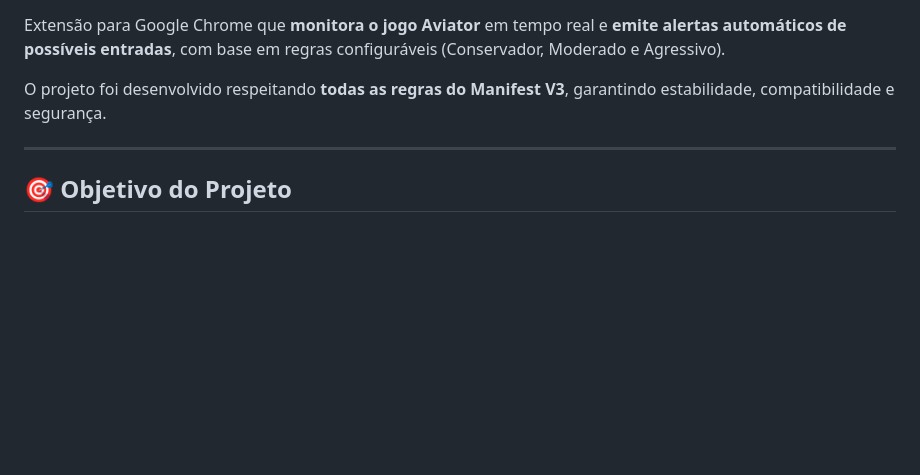
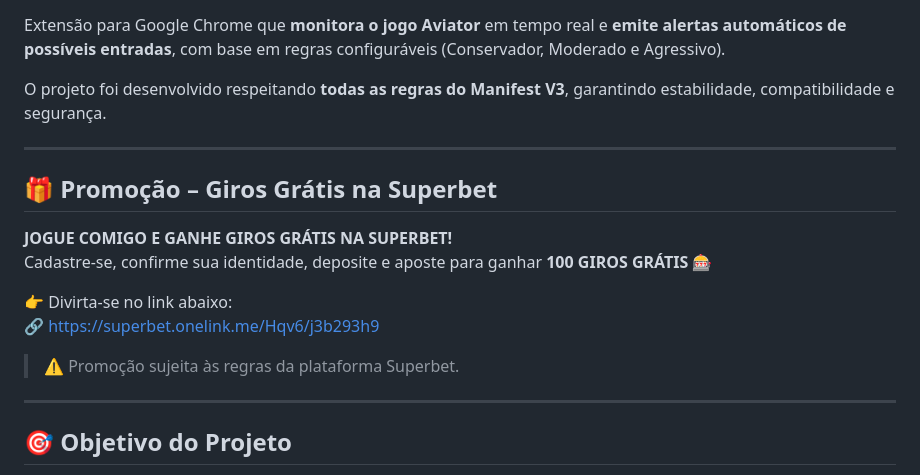
Before and after one commit to Ericksoninacio/Aviator-Monitor, a Markdown page: README.md, the part around the change. Drawn GitHub-style; blank space fills up the shorter version.

Commit message:
Add promotion for Superbet with free spins offer
Added promotional section for Superbet with details.

```diff
--- a/README.md
+++ b/README.md
@@ -6,6 +6,17 @@ O projeto foi desenvolvido respeitando **todas as regras do Manifest V3**, garan
 
 ---
 
+## 🎁 Promoção – Giros Grátis na Superbet
+
+**JOGUE COMIGO E GANHE GIROS GRÁTIS NA SUPERBET!**
+Cadastre-se, confirme sua identidade, deposite e aposte para ganhar **100 GIROS GRÁTIS** 🎰
+
+👉 Divirta-se no link abaixo:
+🔗 https://superbet.onelink.me/Hqv6/j3b293h9
+
+> ⚠️ Promoção sujeita às regras da plataforma Superbet.
+
+---
 ## 🎯 Objetivo do Projeto
 
 - Monitorar o histórico de multiplicadores do Aviator
```
